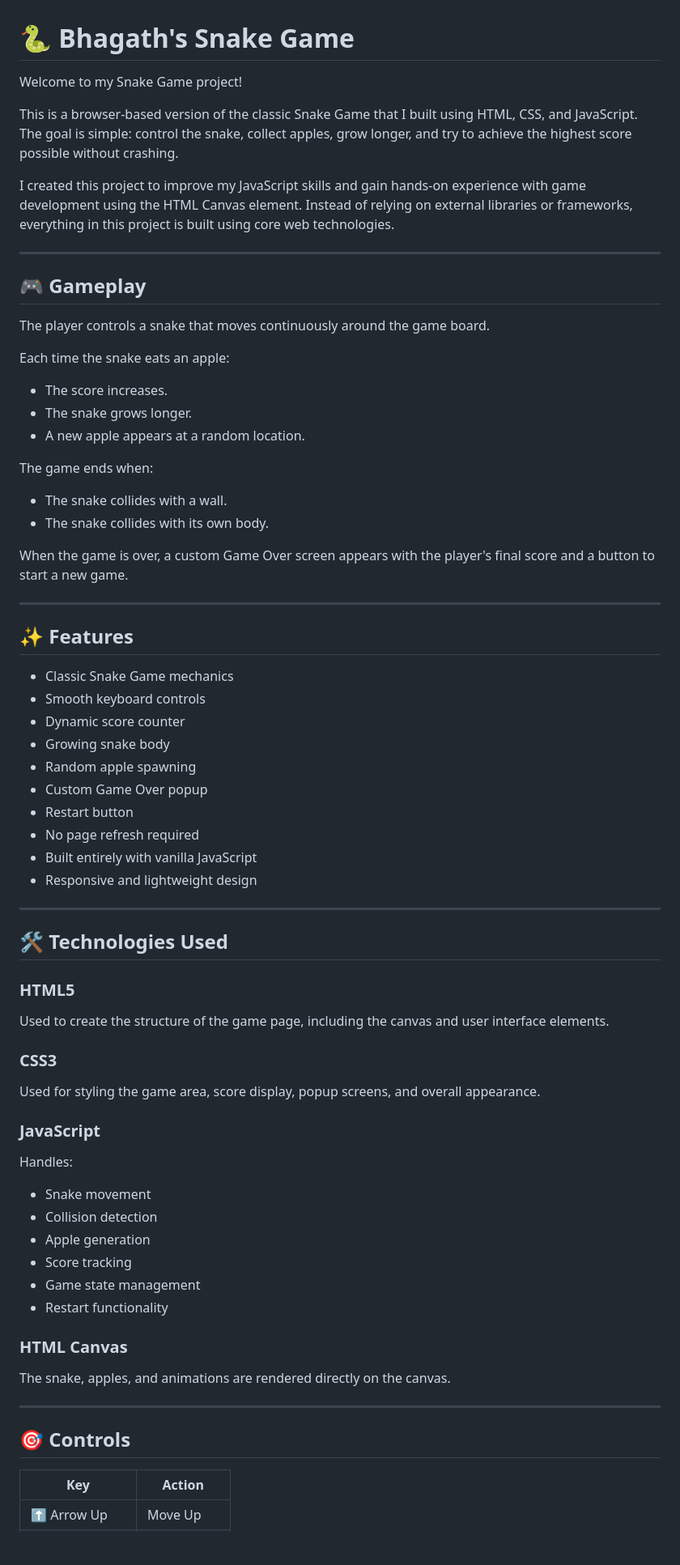
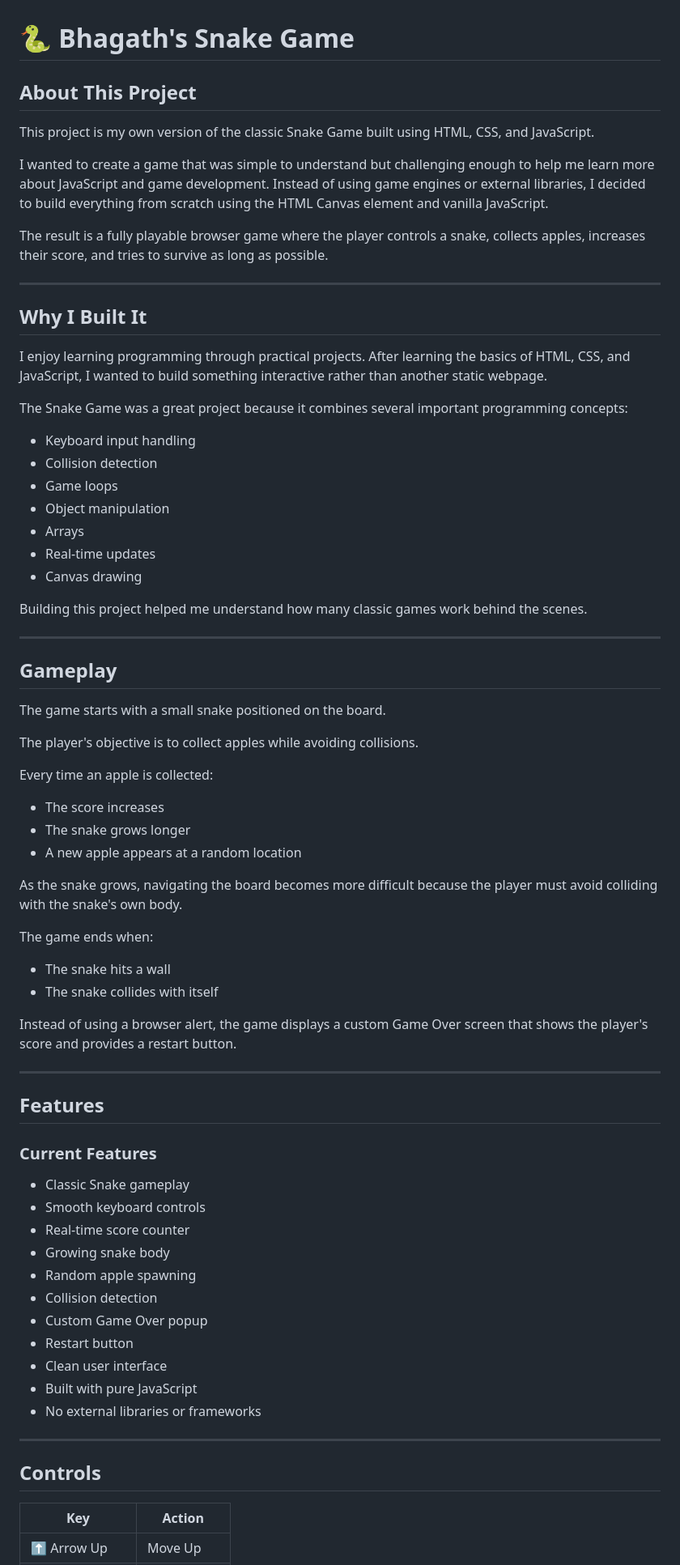
Before and after one commit to bhagatheyyyyy/new-snake, a Markdown page: README.md, the part around one of its changes. Shown at 81% size. Drawn GitHub-style; blank space fills up the shorter version.

Commit message:
Revise README for clarity and additional details
Updated the README to enhance project description, gameplay details, and future improvements.

```diff
--- a/README.md
+++ b/README.md
@@ -1,75 +1,75 @@
 # 🐍 Bhagath's Snake Game
 
-Welcome to my Snake Game project!
+## About This Project
 
-This is a browser-based version of the classic Snake Game that I built using HTML, CSS, and JavaScript. The goal is simple: control the snake, collect apples, grow longer, and try to achieve the highest score possible without crashing.
+This project is my own version of the classic Snake Game built using HTML, CSS, and JavaScript.
 
-I created this project to improve my JavaScript skills and gain hands-on experience with game development using the HTML Canvas element. Instead of relying on external libraries or frameworks, everything in this project is built using core web technologies.
+I wanted to create a game that was simple to understand but challenging enough to help me learn more about JavaScript and game development. Instead of using game engines or external libraries, I decided to build everything from scratch using the HTML Canvas element and vanilla JavaScript.
+
+The result is a fully playable browser game where the player controls a snake, collects apples, increases their score, and tries to survive as long as possible.
 
 ---
 
-## 🎮 Gameplay
+## Why I Built It
 
-The player controls a snake that moves continuously around the game board.
+I enjoy learning programming through practical projects. After learning the basics of HTML, CSS, and JavaScript, I wanted to build something interactive rather than another static webpage.
 
-Each time the snake eats an apple:
+The Snake Game was a great project because it combines several important programming concepts:
 
-* The score increases.
-* The snake grows longer.
-* A new apple appears at a random location.
+* Keyboard input handling
+* Collision detection
+* Game loops
+* Object manipulation
+* Arrays
+* Real-time updates
+* Canvas drawing
+
+Building this project helped me understand how many classic games work behind the scenes.
+
+---
+
+## Gameplay
+
+The game starts with a small snake positioned on the board.
+
+The player's objective is to collect apples while avoiding collisions.
+
+Every time an apple is collected:
+
+* The score increases
+* The snake grows longer
+* A new apple appears at a random location
+
+As the snake grows, navigating the board becomes more difficult because the player must avoid colliding with the snake's own body.
 
 The game ends when:
 
-* The snake collides with a wall.
-* The snake collides with its own body.
+* The snake hits a wall
+* The snake collides with itself
 
-When the game is over, a custom Game Over screen appears with the player's final score and a button to start a new game.
+Instead of using a browser alert, the game displays a custom Game Over screen that shows the player's score and provides a restart button.
 
 ---
 
-## ✨ Features
+## Features
 
-* Classic Snake Game mechanics
+### Current Features
+
+* Classic Snake gameplay
 * Smooth keyboard controls
-* Dynamic score counter
+* Real-time score counter
 * Growing snake body
 * Random apple spawning
+* Collision detection
 * Custom Game Over popup
 * Restart button
-* No page refresh required
-* Built entirely with vanilla JavaScript
-* Responsive and lightweight design
+* Clean user interface
+* Built with pure JavaScript
+* No external libraries or frameworks
 
 ---
 
-## 🛠 Technologies Used
-
-### HTML5
-
-Used to create the structure of the game page, including the canvas and user interface elements.
-
-### CSS3
-
-Used for styling the game area, score display, popup screens, and overall appearance.
-
-### JavaScript
-
-Handles:
-
-* Snake movement
-* Collision detection
-* Apple generation
-* Score tracking
-* Game state management
-* Restart functionality
-
-### HTML Canvas
-
-The snake, apples, and animations are rendered directly on the canvas.
-
----
-
-## 🎯 Controls
+## Controls
 
 | Key            | Action     |
 | -------------- | ---------- |
```
Also changed, not shown: other parts of README.md (+104 -31 lines).
